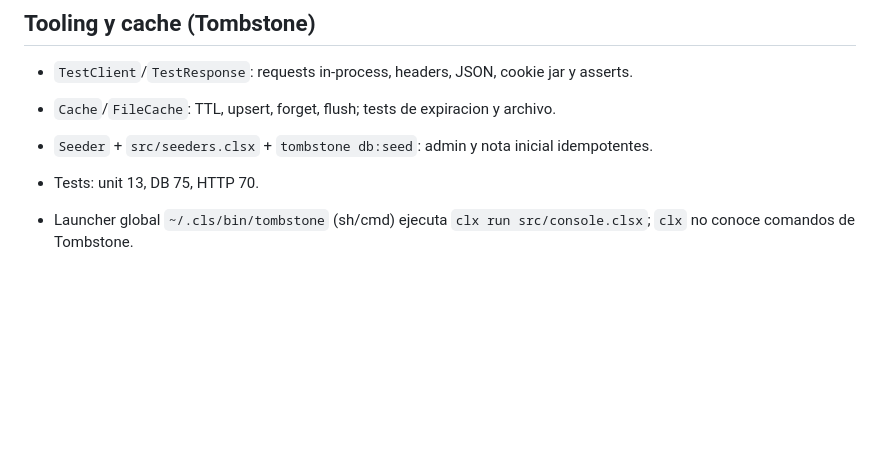
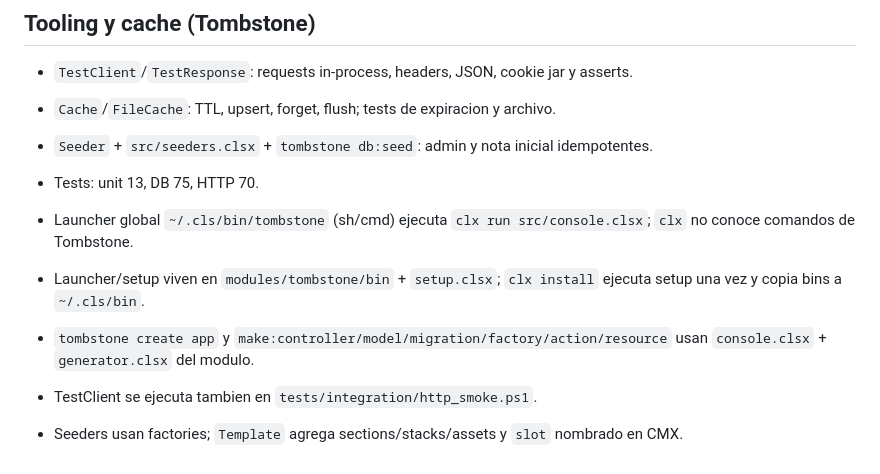
Before and after one commit to elfrask/cls, a Markdown page: devlogs/v2.0.0-dev-2.md, the part around the change. GitHub-like rendering; blank space fills up the shorter version.

Commit message:
feat(tombstone): cerrar Fase 5
- Sube submodulo con make:*, create app, TestClient en integracion,
  seeders con factories, secciones/stacks/assets y slots.
- Actualiza devlog.

```diff
--- a/devlogs/v2.0.0-dev-2.md
+++ b/devlogs/v2.0.0-dev-2.md
@@ -622,3 +622,11 @@ falta el de #7–#10.
 - Tests: unit 13, DB 75, HTTP 70.
 
 - Launcher global `~/.cls/bin/tombstone` (sh/cmd) ejecuta `clx run src/console.clsx`; `clx` no conoce comandos de Tombstone.
+
+- Launcher/setup viven en `modules/tombstone/bin` + `setup.clsx`; `clx install`
+  ejecuta setup una vez y copia bins a `~/.cls/bin`.
+- `tombstone create app` y `make:controller/model/migration/factory/action/resource`
+  usan `console.clsx` + `generator.clsx` del modulo.
+- TestClient se ejecuta tambien en `tests/integration/http_smoke.ps1`.
+- Seeders usan factories; `Template` agrega sections/stacks/assets y `slot`
+  nombrado en CMX.
```
